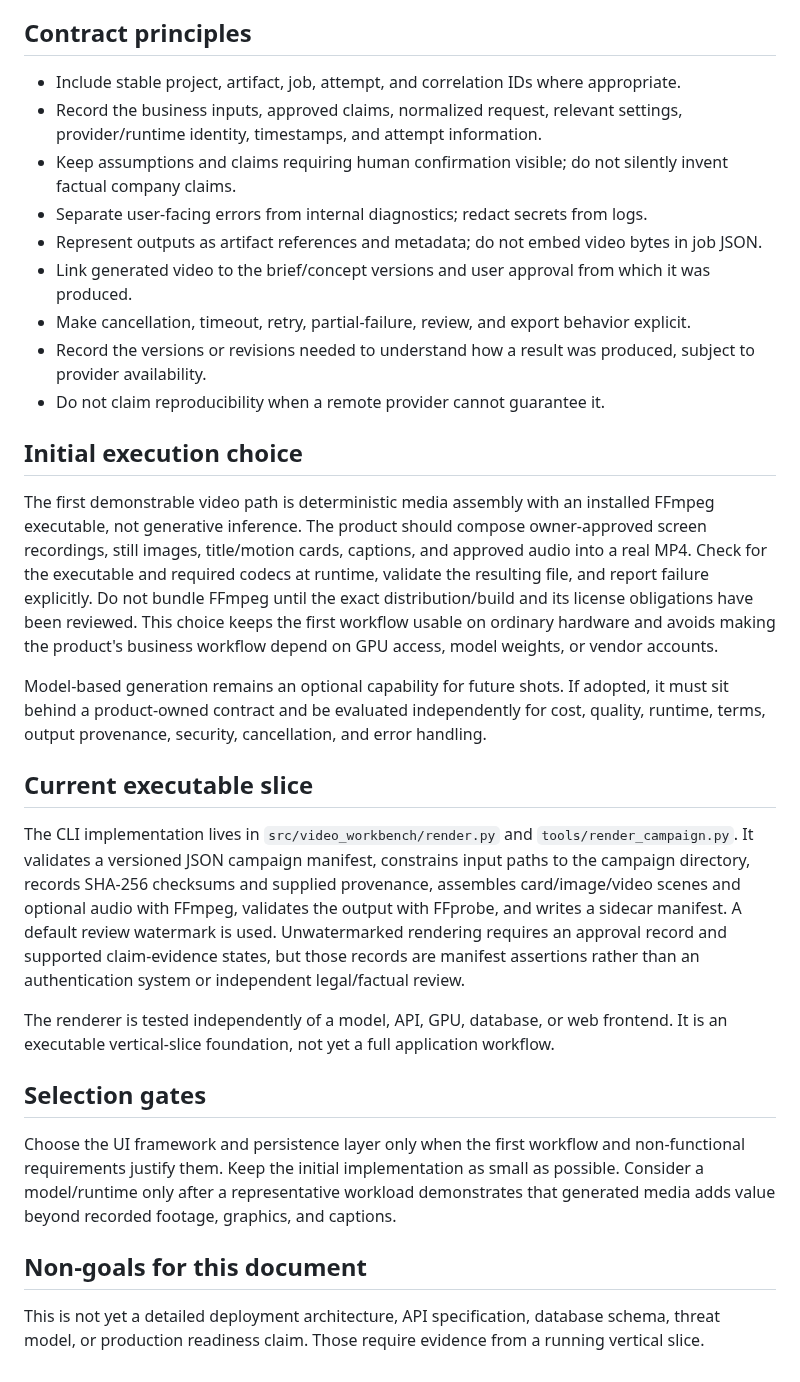
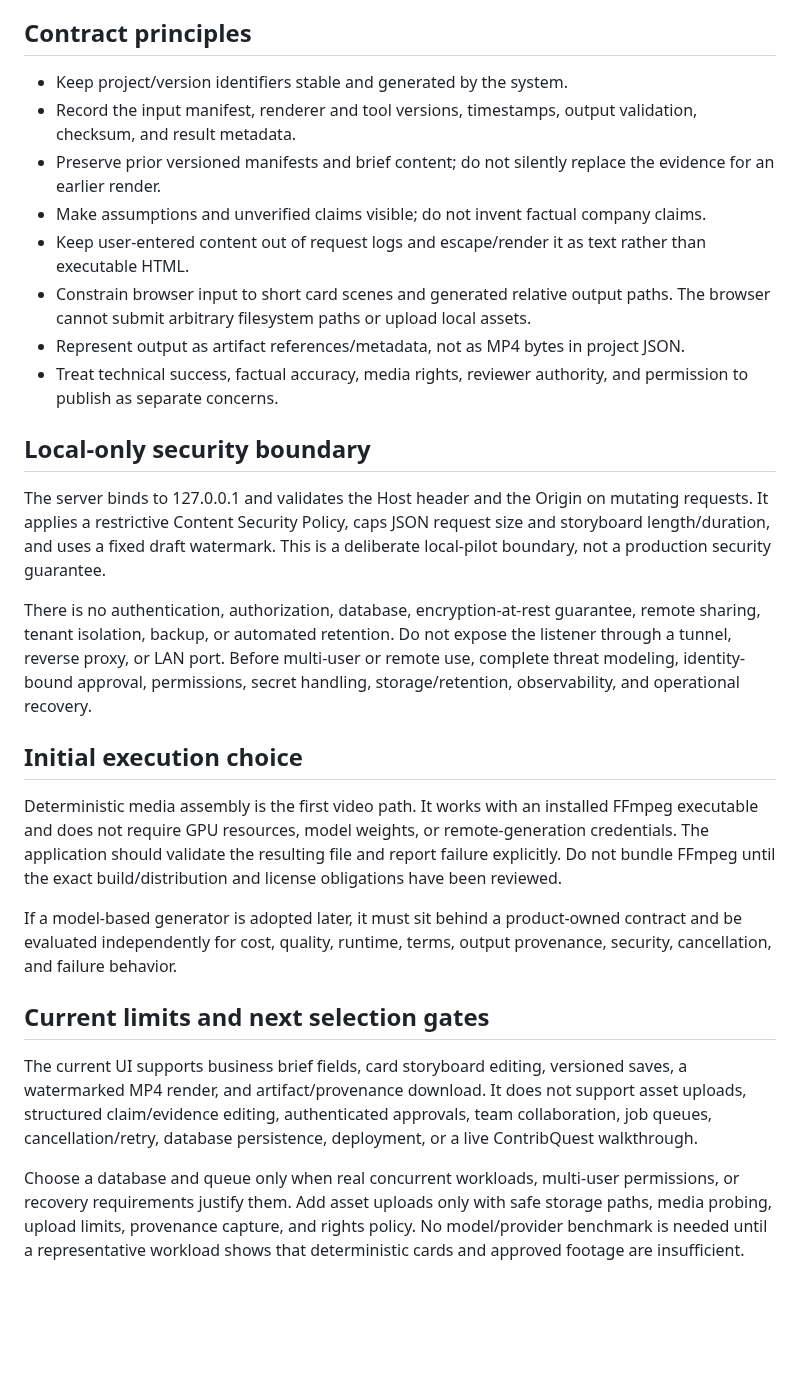
Before and after one commit to Loofy147/video-workbench, a Markdown page: docs/ARCHITECTURE.md, the part around one of its changes. GitHub-like rendering; blank space fills up the shorter version.

Commit message:
docs: record local workbench architecture and security boundary

```diff
--- a/docs/ARCHITECTURE.md
+++ b/docs/ARCHITECTURE.md
@@ -30,32 +26,29 @@ The job lifecycle is separate from review state. A generated draft may be succes
 
 ## Contract principles
 
-- Include stable project, artifact, job, attempt, and correlation IDs where appropriate.
-- Record the business inputs, approved claims, normalized request, relevant settings, provider/runtime identity, timestamps, and attempt information.
-- Keep assumptions and claims requiring human confirmation visible; do not silently invent factual company claims.
-- Separate user-facing errors from internal diagnostics; redact secrets from logs.
-- Represent outputs as artifact references and metadata; do not embed video bytes in job JSON.
-- Link generated video to the brief/concept versions and user approval from which it was produced.
-- Make cancellation, timeout, retry, partial-failure, review, and export behavior explicit.
-- Record the versions or revisions needed to understand how a result was produced, subject to provider availability.
-- Do not claim reproducibility when a remote provider cannot guarantee it.
+- Keep project/version identifiers stable and generated by the system.
+- Record the input manifest, renderer and tool versions, timestamps, output validation, checksum, and result metadata.
+- Preserve prior versioned manifests and brief content; do not silently replace the evidence for an earlier render.
+- Make assumptions and unverified claims visible; do not invent factual company claims.
+- Keep user-entered content out of request logs and escape/render it as text rather than executable HTML.
+- Constrain browser input to short card scenes and generated relative output paths. The browser cannot submit arbitrary filesystem paths or upload local assets.
+- Represent output as artifact references/metadata, not as MP4 bytes in project JSON.
+- Treat technical success, factual accuracy, media rights, reviewer authority, and permission to publish as separate concerns.
+
+## Local-only security boundary
+
+The server binds to 127.0.0.1 and validates the Host header and the Origin on mutating requests. It applies a restrictive Content Security Policy, caps JSON request size and storyboard length/duration, and uses a fixed draft watermark. This is a deliberate local-pilot boundary, not a production security guarantee.
+
+There is no authentication, authorization, database, encryption-at-rest guarantee, remote sharing, tenant isolation, backup, or automated retention. Do not expose the listener through a tunnel, reverse proxy, or LAN port. Before multi-user or remote use, complete threat modeling, identity-bound approval, permissions, secret handling, storage/retention, observability, and operational recovery.
 
 ## Initial execution choice
 
-The first demonstrable video path is deterministic media assembly with an installed FFmpeg executable, not generative inference. The product should compose owner-approved screen recordings, still images, title/motion cards, captions, and approved audio into a real MP4. Check for the executable and required codecs at runtime, validate the resulting file, and report failure explicitly. Do not bundle FFmpeg until the exact distribution/build and its license obligations have been reviewed. This choice keeps the first workflow usable on ordinary hardware and avoids making the product's business workflow depend on GPU access, model weights, or vendor accounts.
+Deterministic media assembly is the first video path. It works with an installed FFmpeg executable and does not require GPU resources, model weights, or remote-generation credentials. The application should validate the resulting file and report failure explicitly. Do not bundle FFmpeg until the exact build/distribution and license obligations have been reviewed.
 
-Model-based generation remains an optional capability for future shots. If adopted, it must sit behind a product-owned contract and be evaluated independently for cost, quality, runtime, terms, output provenance, security, cancellation, and error handling.
+If a model-based generator is adopted later, it must sit behind a product-owned contract and be evaluated independently for cost, quality, runtime, terms, output provenance, security, cancellation, and failure behavior.
 
-## Current executable slice
+## Current limits and next selection gates
 
-The CLI implementation lives in `src/video_workbench/render.py` and `tools/render_campaign.py`. It validates a versioned JSON campaign manifest, constrains input paths to the campaign directory, records SHA-256 checksums and supplied provenance, assembles card/image/video scenes and optional audio with FFmpeg, validates the output with FFprobe, and writes a sidecar manifest. A default review watermark is used. Unwatermarked rendering requires an approval record and supported claim-evidence states, but those records are manifest assertions rather than an authentication system or independent legal/factual review.
+The current UI supports business brief fields, card storyboard editing, versioned saves, a watermarked MP4 render, and artifact/provenance download. It does not support asset uploads, structured claim/evidence editing, authenticated approvals, team collaboration, job queues, cancellation/retry, database persistence, deployment, or a live ContribQuest walkthrough.
 
-The renderer is tested independently of a model, API, GPU, database, or web frontend. It is an executable vertical-slice foundation, not yet a full application workflow.
-
-## Selection gates
-
-Choose the UI framework and persistence layer only when the first workflow and non-functional requirements justify them. Keep the initial implementation as small as possible. Consider a model/runtime only after a representative workload demonstrates that generated media adds value beyond recorded footage, graphics, and captions.
-
-## Non-goals for this document
-
-This is not yet a detailed deployment architecture, API specification, database schema, threat model, or production readiness claim. Those require evidence from a running vertical slice.
+Choose a database and queue only when real concurrent workloads, multi-user permissions, or recovery requirements justify them. Add asset uploads only with safe storage paths, media probing, upload limits, provenance capture, and rights policy. No model/provider benchmark is needed until a representative workload shows that deterministic cards and approved footage are insufficient.
```
Also changed, not shown: other parts of docs/ARCHITECTURE.md (+14 -18 lines).
